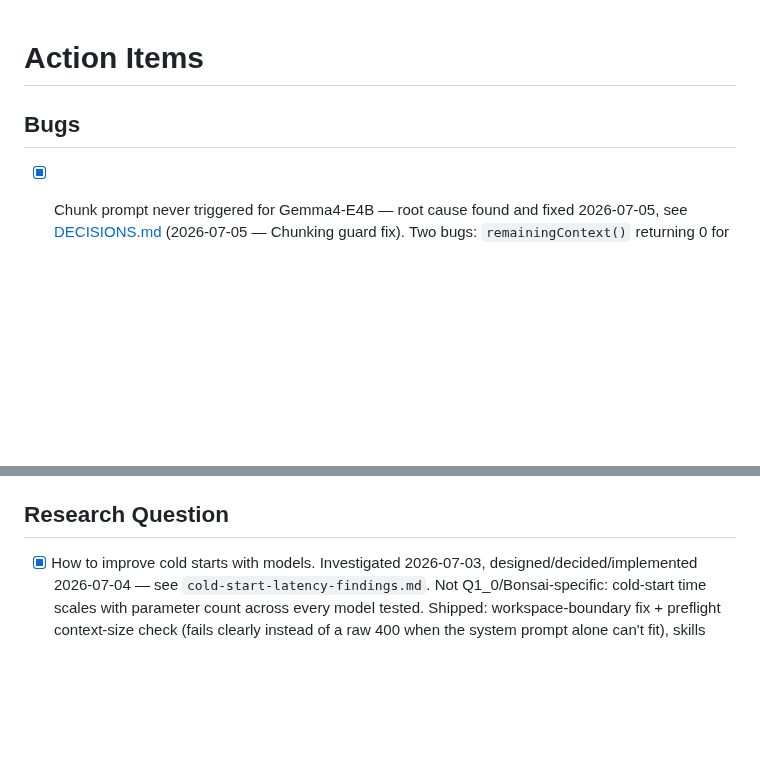
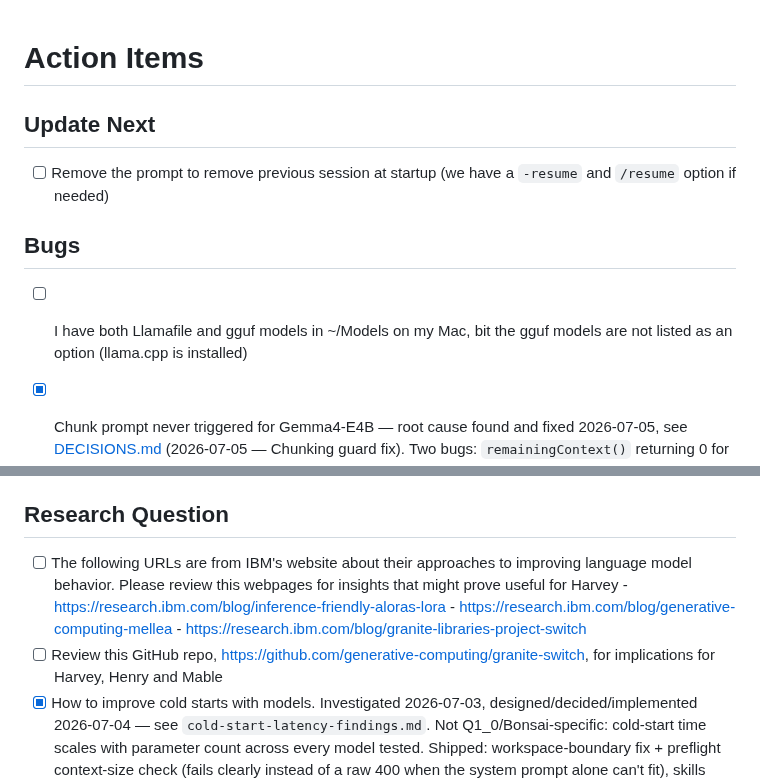
Before and after one commit to rsdoiel/harvey, a Markdown page: TODO.md, 2 parts joined by grey strips. Drawn GitHub-style; blank space fills up the shorter version.

Commit message:
Quick Save

```diff
--- a/TODO.md
+++ b/TODO.md
@@ -1,7 +1,13 @@
 
 # Action Items
 
+## Update Next
+
+- [ ] Remove the prompt to remove previous session at startup (we have a `-resume` and `/resume` option if needed)
+
 ## Bugs
+
+- [ ] I have both Llamafile and gguf models in ~/Models on my Mac, bit the gguf models are not listed as an option (llama.cpp is installed)
 
 - [x] Chunk prompt never triggered for Gemma4-E4B — root cause found and fixed
   2026-07-05, see [DECISIONS.md](DECISIONS.md) (2026-07-05 — Chunking guard fix).
@@ -85,6 +91,14 @@
 
 ## Research Question
 
+- [ ] The following URLs are from IBM's website about their approaches to improving
+      language model behavior. Please review this webpages for insights that might
+      prove useful for Harvey
+      - https://research.ibm.com/blog/inference-friendly-aloras-lora
+      - https://research.ibm.com/blog/generative-computing-mellea
+      - https://research.ibm.com/blog/granite-libraries-project-switch
+- [ ] Review this GitHub repo, https://github.com/generative-computing/granite-switch, for
+      implications for Harvey, Henry and Mable
 - [x] How to improve cold starts with models. Investigated 2026-07-03,
   designed/decided/implemented 2026-07-04 — see `cold-start-latency-findings.md`.
   Not Q1_0/Bonsai-specific: cold-start time scales with parameter count
```
